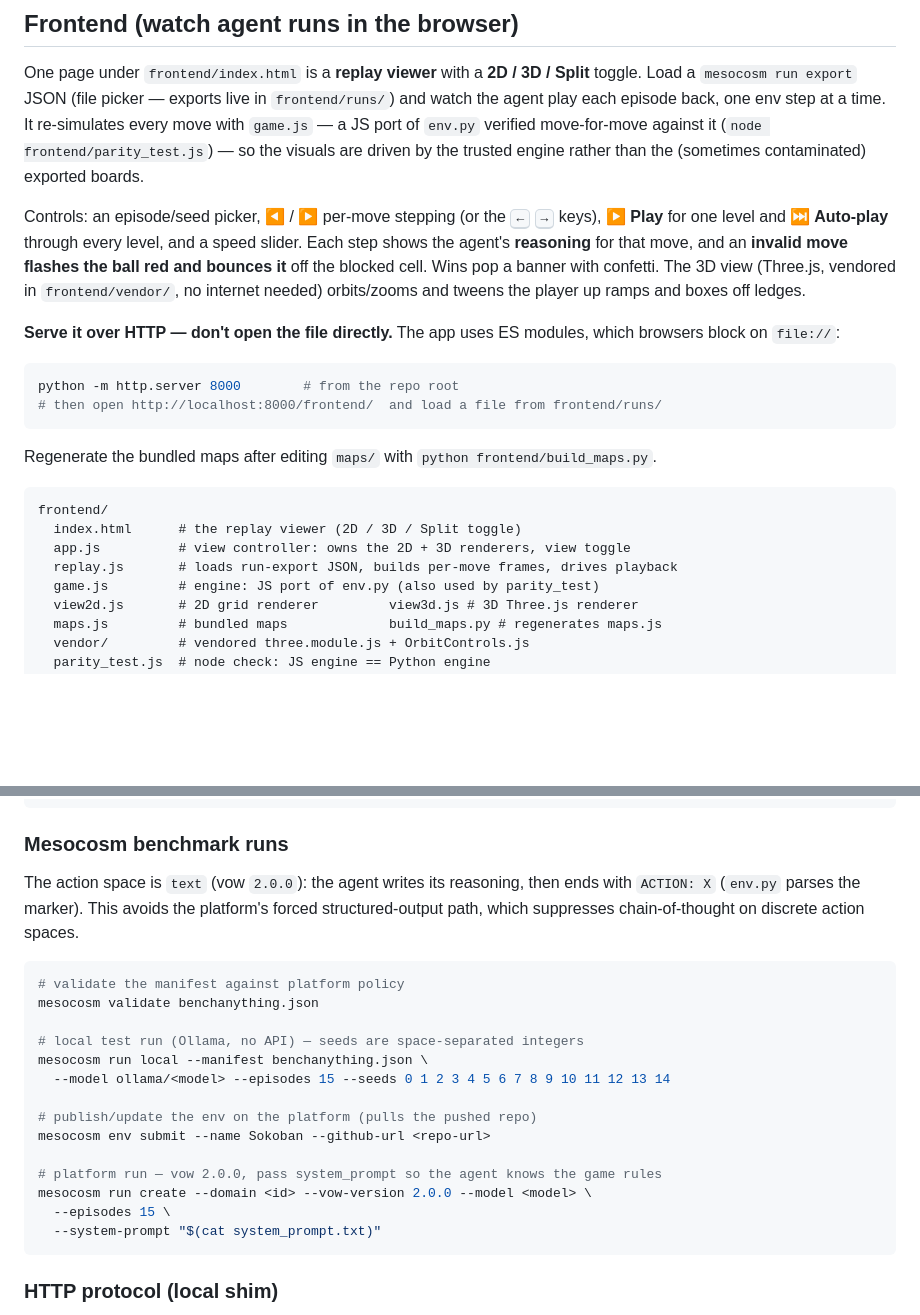
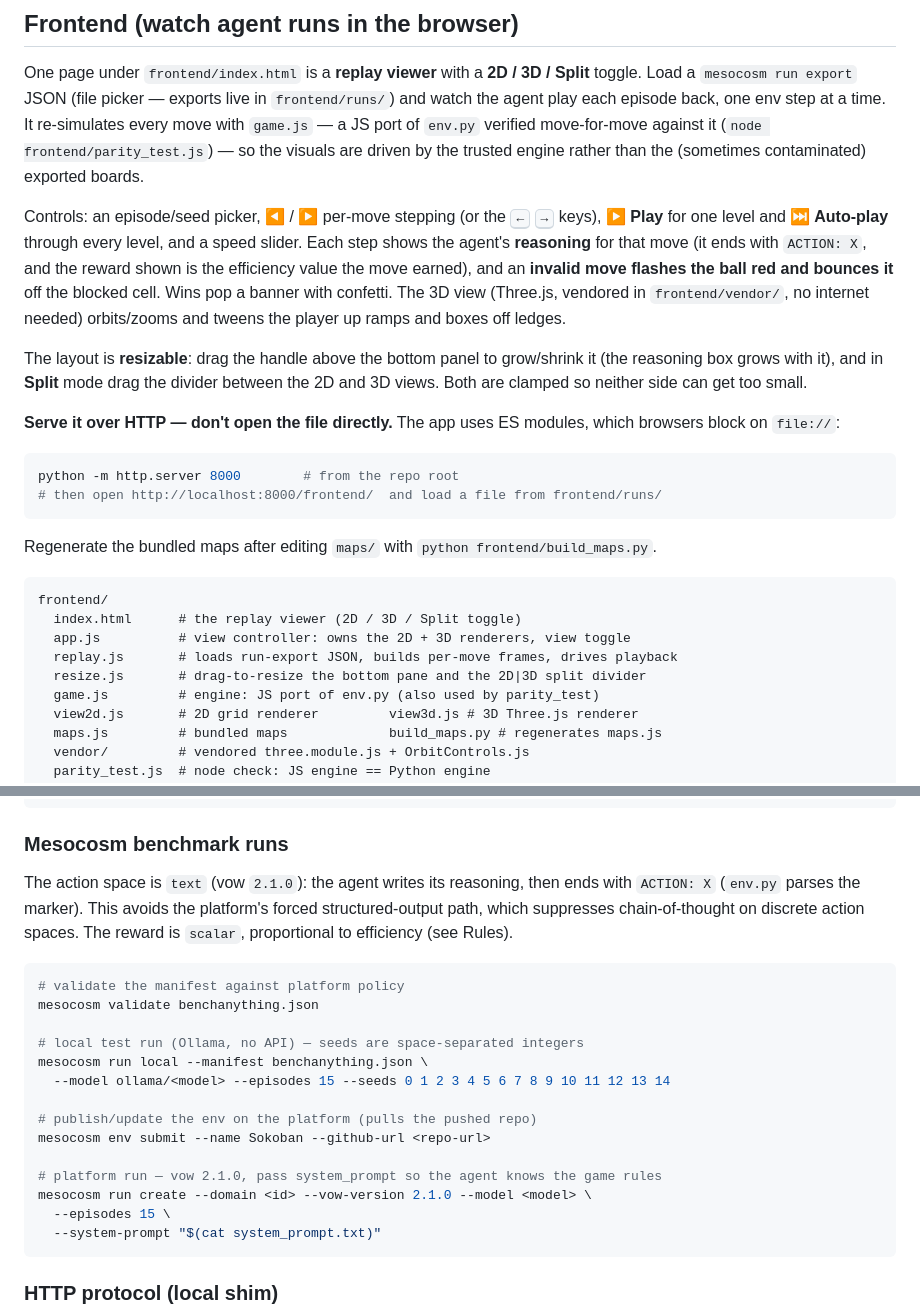
Before and after one commit to jvarzali/Sokoban-Environment, a Markdown page: README.md, 2 parts joined by grey strips. Rendered like a GitHub page; blank space fills up the shorter version.

````diff
--- a/README.md
+++ b/README.md
@@ -81,11 +81,16 @@ boards.
 
 Controls: an episode/seed picker, ◀ / ▶ per-move stepping (or the <kbd>←</kbd>
 <kbd>→</kbd> keys), **▶ Play** for one level and **⏭ Auto-play** through every
-level, and a speed slider. Each step shows the agent's **reasoning** for that move,
-and an **invalid move flashes the ball red and bounces it** off the blocked cell.
-Wins pop a banner with confetti. The 3D view (Three.js, vendored in
+level, and a speed slider. Each step shows the agent's **reasoning** for that move
+(it ends with `ACTION: X`, and the reward shown is the efficiency value the move
+earned), and an **invalid move flashes the ball red and bounces it** off the blocked
+cell. Wins pop a banner with confetti. The 3D view (Three.js, vendored in
 `frontend/vendor/`, no internet needed) orbits/zooms and tweens the player up ramps
 and boxes off ledges.
+
+The layout is **resizable**: drag the handle above the bottom panel to grow/shrink
+it (the reasoning box grows with it), and in **Split** mode drag the divider between
+the 2D and 3D views. Both are clamped so neither side can get too small.
 
 **Serve it over HTTP — don't open the file directly.** The app uses ES modules,
 which browsers block on `file://`:
@@ -102,6 +107,7 @@ frontend/
   index.html      # the replay viewer (2D / 3D / Split toggle)
   app.js          # view controller: owns the 2D + 3D renderers, view toggle
   replay.js       # loads run-export JSON, builds per-move frames, drives playback
+  resize.js       # drag-to-resize the bottom pane and the 2D|3D split divider
   game.js         # engine: JS port of env.py (also used by parity_test)
   view2d.js       # 2D grid renderer         view3d.js # 3D Three.js renderer
   maps.js         # bundled maps             build_maps.py # regenerates maps.js
@@ -129,10 +135,10 @@ python adapter.py --host 127.0.0.1 --port 8765
 
 ### Mesocosm benchmark runs
 
-The action space is `text` (vow `2.0.0`): the agent writes its reasoning, then
+The action space is `text` (vow `2.1.0`): the agent writes its reasoning, then
 ends with `ACTION: X` (`env.py` parses the marker). This avoids the platform's
 forced structured-output path, which suppresses chain-of-thought on discrete
-action spaces.
+action spaces. The reward is `scalar`, proportional to efficiency (see Rules).
 
 ```bash
 # validate the manifest against platform policy
@@ -145,8 +151,8 @@ mesocosm run local --manifest benchanything.json \
 # publish/update the env on the platform (pulls the pushed repo)
 mesocosm env submit --name Sokoban --github-url <repo-url>
 
-# platform run — vow 2.0.0, pass system_prompt so the agent knows the game rules
-mesocosm run create --domain <id> --vow-version 2.0.0 --model <model> \
+# platform run — vow 2.1.0, pass system_prompt so the agent knows the game rules
+mesocosm run create --domain <id> --vow-version 2.1.0 --model <model> \
   --episodes 15 \
   --system-prompt "$(cat system_prompt.txt)"
 ```
````
